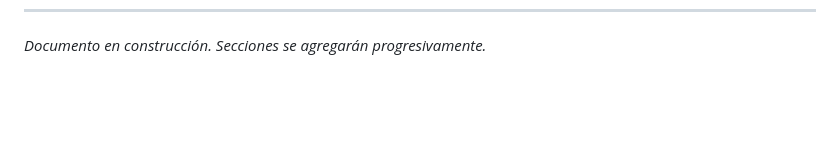
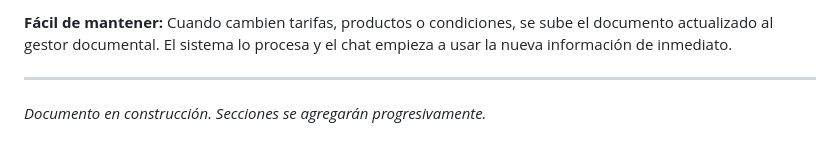
Before and after one commit to johnruedal96/capillas, a Markdown page: docs/propuesta_tecnologica_final.md, the part around one of its changes. Rendered like a GitHub page; blank space fills up the shorter version.

Commit message:
flujos del sistema

```diff
--- a/docs/propuesta_tecnologica_final.md
+++ b/docs/propuesta_tecnologica_final.md
@@ -126 +147,5 @@ graph TB
+**Fácil de mantener:** Cuando cambien tarifas, productos o condiciones, se sube el documento actualizado al gestor documental. El sistema lo procesa y el chat empieza a usar la nueva información de inmediato.
+
+---
+
 *Documento en construcción. Secciones se agregarán progresivamente.*
```
Also changed, not shown: other parts of docs/propuesta_tecnologica_final.md (+21 -0 lines).
